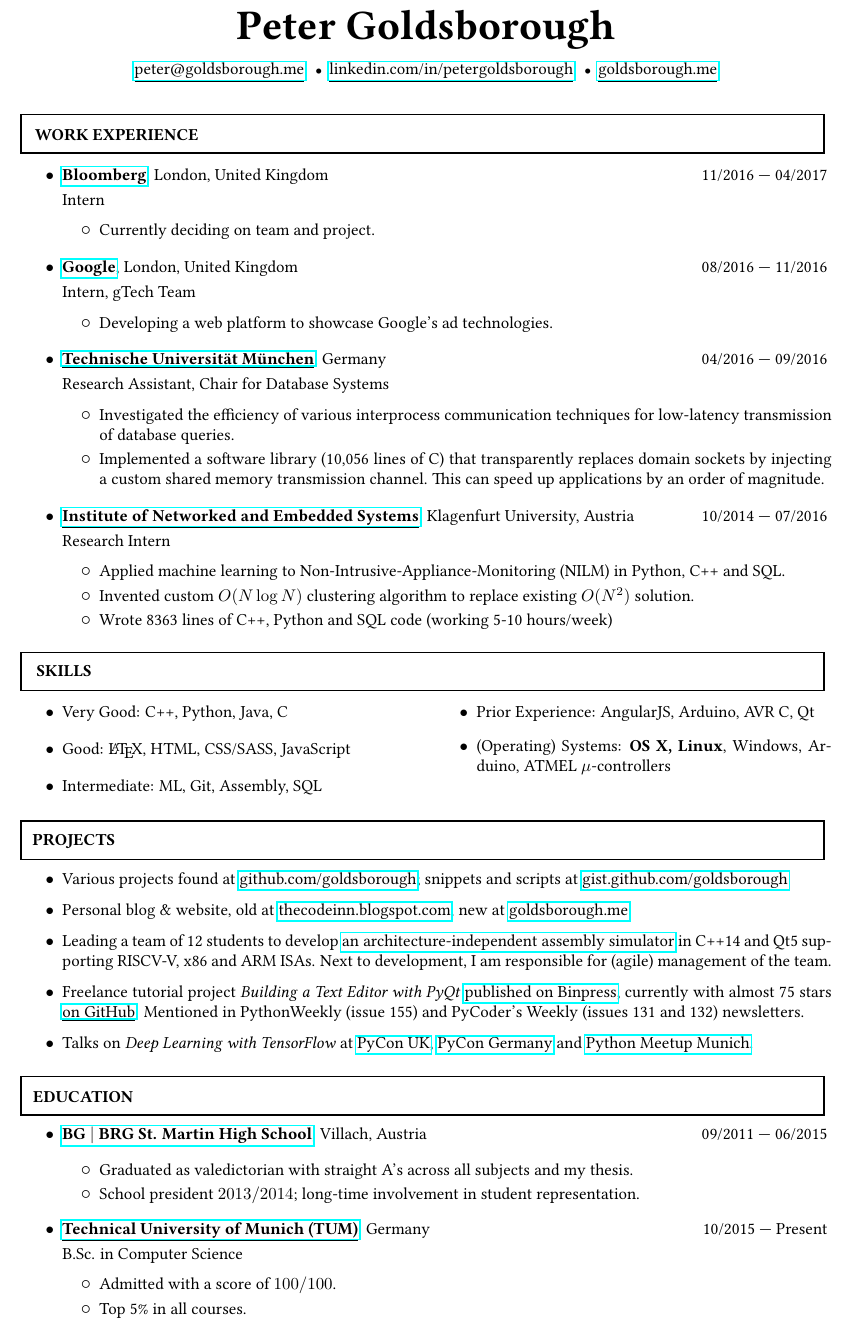
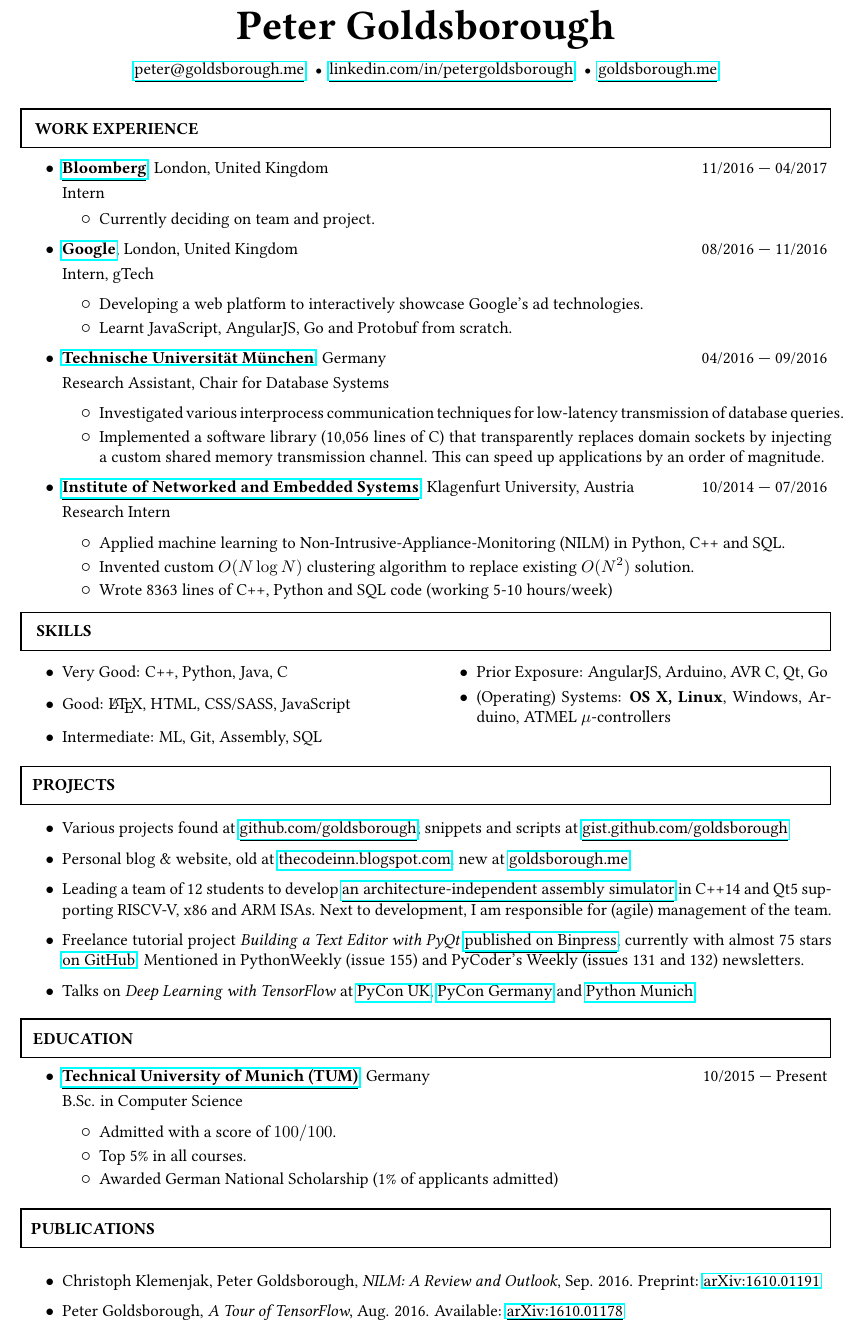
Before and after one commit to peter-can-write/cv, a LaTeX CV (cv.tex, which reads preamble.tex): part of the page, cut so that both start at the same text. Compiled offline with pdfLaTeX.

Commit message:
Ready for recruitment 2016

```diff
--- a/cv.tex
+++ b/cv.tex
@@ -21,14 +21,17 @@
 	{\link{\textbf{Bloomberg}}{http://bloomberg.com/}, London, United Kingdom}
 	{\\Intern}
 	{11/2016 --- 04/2017}
+  \vspace{-1mm}
 	\item Currently deciding on team and project.
 \end{entry}
 
 \begin{entry}
 	{\link{\textbf{Google}}{http://duckduckgo.com/}, London, United Kingdom}
-	{\\Intern, gTech Team}
+	{\\Intern, gTech}
 	{08/2016 --- 11/2016}
-	\item Developing a web platform to showcase Google's ad technologies.
+	\item Developing a web platform to interactively showcase Google's ad technologies.
+  \item Learnt JavaScript, AngularJS, Go and Protobuf from scratch.
+  % \item Released a side project under the official Google GitHub repository.
 \end{entry}
 
 \begin{entry}
@@ -36,7 +39,7 @@
 	{\\Research Assistant, Chair for Database Systems}
 	{04/2016 --- 09/2016}
 
-  \item Investigated the efficiency of various interprocess communication techniques for low-latency transmission of database queries.
+  \item Investigated various interprocess communication techniques for low-latency transmission of database queries.
   \item Implemented a software library (10,056 lines of C) that transparently replaces domain sockets by injecting a custom shared memory transmission channel. This can speed up applications by an order of magnitude.
 \end{entry}
 
@@ -56,9 +59,13 @@
 \begin{multicols}{2}
 	\begin{itemize}
 		\item Very Good: C++, Python, Java, C
+    \vspace{-2mm}
 		\item Good: \LaTeX, HTML, CSS/SASS, JavaScript
+    \vspace{-2mm}
 		\item Intermediate: ML, Git, Assembly, SQL
-		\item Prior Experience: AngularJS, Arduino, AVR C, Qt
+
+		\item Prior Exposure: AngularJS, Arduino, AVR C, Qt, Go
+    \vspace{-2mm}
 		\item (Operating) Systems: \textbf{OS X, Linux}, Windows, Arduino, ATMEL $\mu$-controllers
     \\
 	\end{itemize}
@@ -66,7 +73,7 @@
 
 \vspace{-2mm}
 \section{Projects}{1.1}{0.37}
-\vspace{-5mm}
+\vspace{-4mm}
 \begin{itemize}
 	\item Various projects found at
 	\link{github.com/goldsborough}{https://www.github.com/goldsborough}; snippets and scripts at \link{gist.github.com/goldsborough}{https://gist.github.com/goldsborough}
@@ -75,23 +82,25 @@
 	\item Freelance tutorial project \emph{Building a Text Editor with
       PyQt} \link{published on Binpress}{https://goo.gl/XLZl4z}, currently with
     almost 75 stars \link{on GitHub}{https://goo.gl/wbRcIY}. Mentioned in PythonWeekly (issue 155) and PyCoder's Weekly (issues 131 and 132) newsletters.
-  \item Talks on \emph{Deep Learning with TensorFlow} at \link{PyCon UK}{http://2016.pyconuk.org/talks/an-introduction-to-deep-learning-with-tensorflow/}, \link{PyCon Germany}{https://www.pymunich.com/\#schedule} and \link{Python Meetup Munich}{https://www.meetup.com/Munchen-Python-Data/events/231889942/}.
+  \item Talks on \emph{Deep Learning with TensorFlow} at \link{PyCon UK}{http://2016.pyconuk.org/talks/an-introduction-to-deep-learning-with-tensorflow/}, \link{PyCon Germany}{https://www.pymunich.com/\#schedule} and \link{Python Munich}{https://www.meetup.com/Munchen-Python-Data/events/231889942/}.
 \end{itemize}
 
 \vspace{-2mm}
 \section{Education}{1.3}{0.38}
-\begin{entry}
-	{\link{\textbf{BG $|$ BRG St. Martin High School}}{http://www.it-gymnasium.at/index.php?id=715t}, Villach, Austria}{}
-	{09/2011 --- 06/2015}
-	\item Graduated as valedictorian with straight A's across all subjects and my thesis.
-	\item School president $2013/2014$; long-time involvement in student representation.
-\end{entry}
 \begin{entry}
 	{\link{\textbf{Technical University of Munich (TUM)}}{http://www.in.tum.de/en}, Germany}
 	{\\B.Sc. in Computer Science}
 	{10/2015 --- Present}
 	\item Admitted with a score of $100/100$.
   \item Top 5\% in all courses.
+  \item Awarded German National Scholarship (1\% of applicants admitted)
 \end{entry}
 
+\section{Publications}{1.5}{0.38}
+\vspace{-2mm}
+\begin{itemize}
+  \item Christoph Klemenjak, Peter Goldsborough, \emph{NILM: A Review and Outlook}, Sep. 2016. Preprint: \link{arXiv:1610.01191}{https://arxiv.org/abs/1610.01191}
+  \item Peter Goldsborough, \emph{A Tour of TensorFlow}, Aug. 2016. Available: \link{arXiv:1610.01178}{https://arxiv.org/abs/1610.01178}
+\end{itemize}
+
 \end{document}
--- a/preamble.tex
+++ b/preamble.tex
@@ -45,9 +45,10 @@
 % Section box with title.
 \renewcommand{\section}[3]
 {
+  \vspace{-1mm}
 	\begin{tikzpicture}
 		\draw (#2, #3) node {\uppercase{\textbf{#1}}};
-		\draw [thick] (0, 0) rectangle (6.6in, 0.8);
+		\draw [thick] (0, 0) rectangle (6.65in, 0.8);
 	\end{tikzpicture}
 }
 
@@ -64,6 +65,7 @@
 {
 		\end{itemize}
 	\end{itemize}
+  \vspace{-1mm}
 }
 
 % Fancyheader will complain else.
```
Also changed, not shown: cv.pdf.
